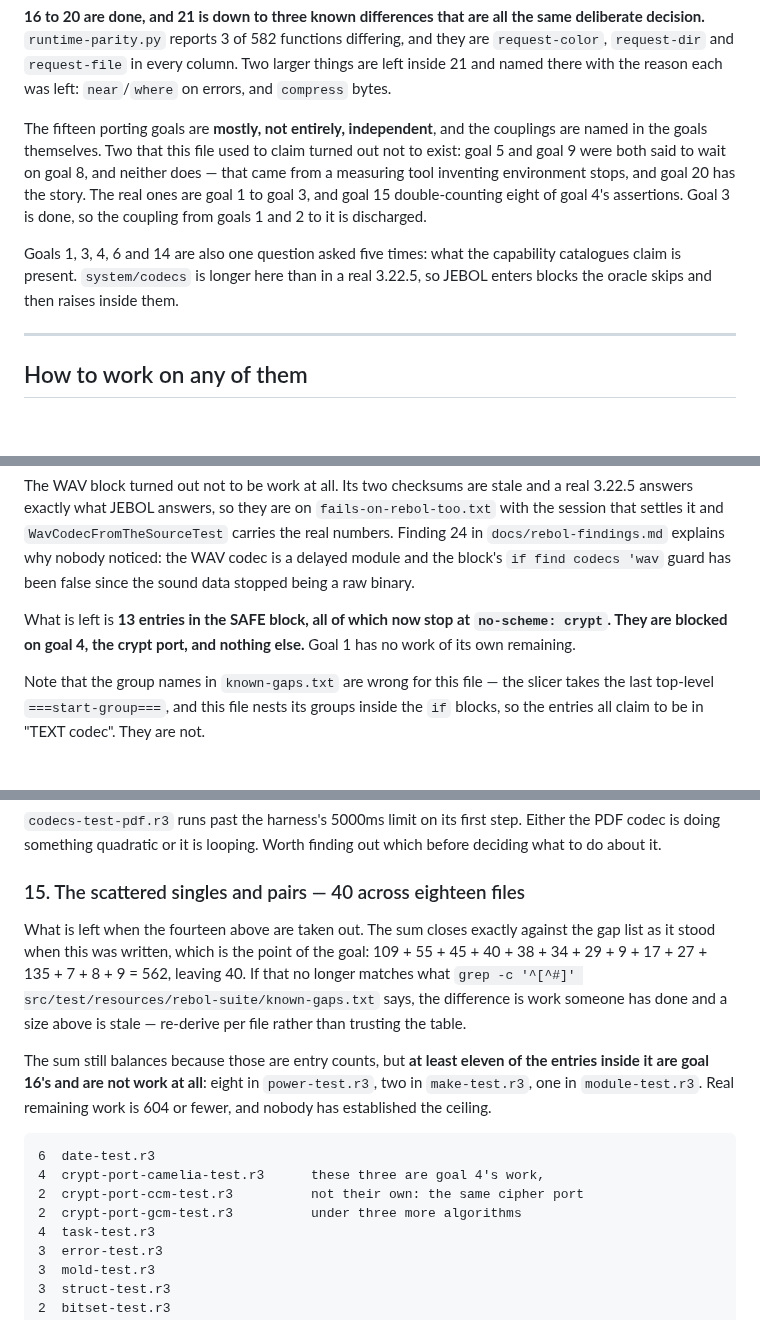
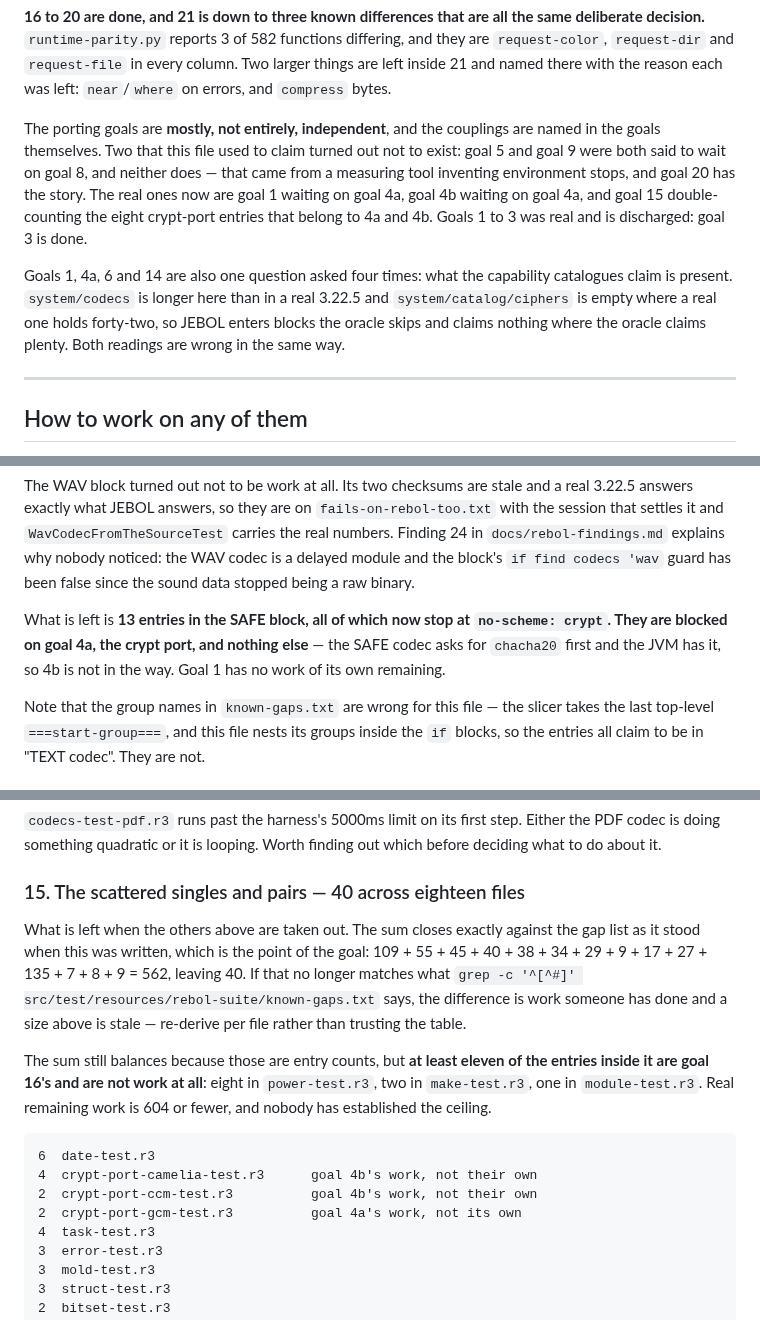
Before and after one commit to bobhoskinsbrother/JEBOL, a Markdown page: goals.md, 3 parts joined by grey strips. GitHub-like rendering; blank space fills up the shorter version.

```diff
--- a/goals.md
+++ b/goals.md
@@ -25,17 +25,19 @@ differing, and they are `request-color`, `request-dir` and `request-file` in
 every column. Two larger things are left inside 21 and named there with the
 reason each was left: `near`/`where` on errors, and `compress` bytes.
 
-The fifteen porting goals are **mostly, not entirely, independent**, and the
-couplings are named in the goals themselves. Two that this file used to claim
-turned out not to exist: goal 5 and goal 9 were both said to wait on goal 8, and
-neither does — that came from a measuring tool inventing environment stops, and
-goal 20 has the story. The real ones are goal 1 to goal 3, and goal 15
-double-counting eight of goal 4's assertions. Goal 3 is done, so the
-coupling from goals 1 and 2 to it is discharged.
+The porting goals are **mostly, not entirely, independent**, and the couplings
+are named in the goals themselves. Two that this file used to claim turned out
+not to exist: goal 5 and goal 9 were both said to wait on goal 8, and neither
+does — that came from a measuring tool inventing environment stops, and goal 20
+has the story. The real ones now are goal 1 waiting on goal 4a, goal 4b waiting
+on goal 4a, and goal 15 double-counting the eight crypt-port entries that
+belong to 4a and 4b. Goals 1 to 3 was real and is discharged: goal 3 is done.
 
-Goals 1, 3, 4, 6 and 14 are also one question asked five times: what the
+Goals 1, 4a, 6 and 14 are also one question asked four times: what the
 capability catalogues claim is present. `system/codecs` is longer here than in a
-real 3.22.5, so JEBOL enters blocks the oracle skips and then raises inside them.
+real 3.22.5 and `system/catalog/ciphers` is empty where a real one holds
+forty-two, so JEBOL enters blocks the oracle skips and claims nothing where the
+oracle claims plenty. Both readings are wrong in the same way.
 
 ---
 
@@ -507,8 +511,9 @@ delayed module and the block's `if find codecs 'wav` guard has been false since
 the sound data stopped being a raw binary.
 
 What is left is **13 entries in the SAFE block, all of which now stop at
-`no-scheme: crypt`. They are blocked on goal 4, the crypt port, and nothing
-else.** Goal 1 has no work of its own remaining.
+`no-scheme: crypt`. They are blocked on goal 4a, the crypt port, and nothing
+else** — the SAFE codec asks for `chacha20` first and the JVM has it, so 4b is
+not in the way. Goal 1 has no work of its own remaining.
 
 Note that the group names in `known-gaps.txt` are wrong for this file — the
 slicer takes the last top-level `===start-group===`, and this file nests its
@@ -862,7 +904,7 @@ finding out which before deciding what to do about it.
 
 ### 15. The scattered singles and pairs — 40 across eighteen files
 
-What is left when the fourteen above are taken out. The sum closes exactly
+What is left when the others above are taken out. The sum closes exactly
 against the gap list as it stood when this was written, which is the point of
 the goal: 109 + 55 + 45 + 40 + 38 + 34 + 29 + 9 + 17 + 27 + 135 + 7 + 8 + 9
 = 562, leaving 40. If that no longer matches what
@@ -876,9 +918,9 @@ the entries inside it are goal 16's and are not work at all**: eight in
 work is 604 or fewer, and nobody has established the ceiling.
 
     6  date-test.r3
-    4  crypt-port-camelia-test.r3      these three are goal 4's work,
-    2  crypt-port-ccm-test.r3          not their own: the same cipher port
-    2  crypt-port-gcm-test.r3          under three more algorithms
+    4  crypt-port-camelia-test.r3      goal 4b's work, not their own
+    2  crypt-port-ccm-test.r3          goal 4b's work, not their own
+    2  crypt-port-gcm-test.r3          goal 4a's work, not its own
     4  task-test.r3
     3  error-test.r3
     3  mold-test.r3
```
Also changed, not shown: other parts of goals.md (+67 -27 lines).
